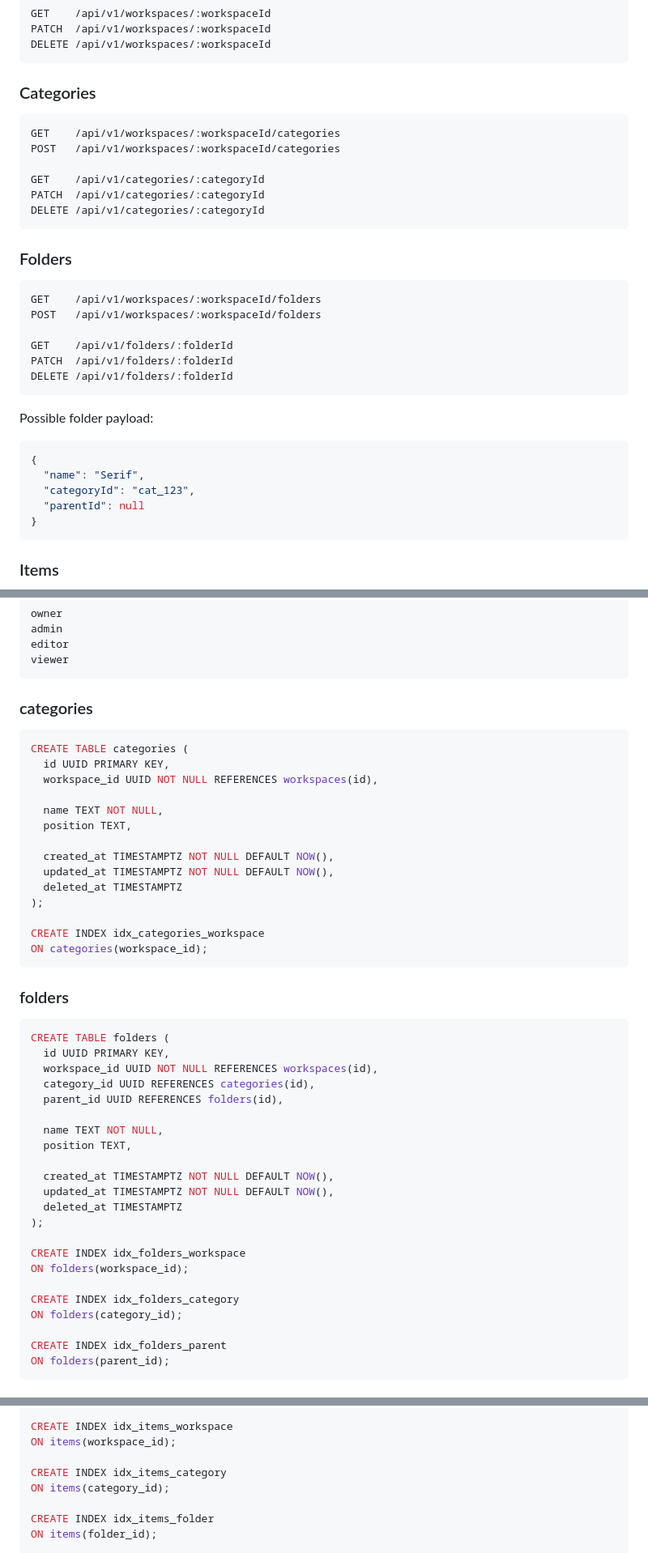
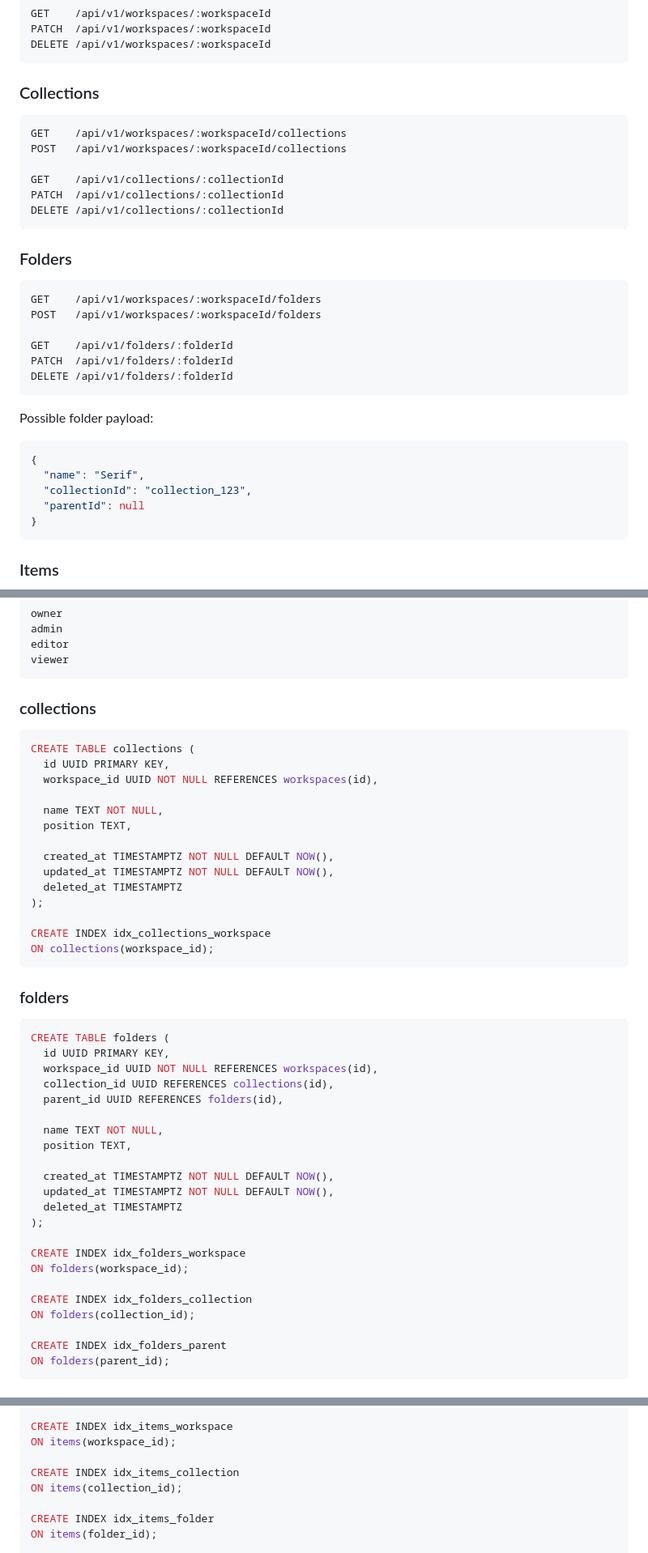
Before and after one commit to kun1225/mado, a Markdown page: docs/prd.md, 3 parts joined by grey strips. Shown at 81% size. Rendered like a GitHub page.

````diff
--- a/docs/prd.md
+++ b/docs/prd.md
@@ -1112,15 +1112,15 @@ PATCH  /api/v1/workspaces/:workspaceId
 DELETE /api/v1/workspaces/:workspaceId
 ```
 
-### Categories
+### Collections
 
 ```http
-GET    /api/v1/workspaces/:workspaceId/categories
-POST   /api/v1/workspaces/:workspaceId/categories
-
-GET    /api/v1/categories/:categoryId
-PATCH  /api/v1/categories/:categoryId
-DELETE /api/v1/categories/:categoryId
+GET    /api/v1/workspaces/:workspaceId/collections
+POST   /api/v1/workspaces/:workspaceId/collections
+
+GET    /api/v1/collections/:collectionId
+PATCH  /api/v1/collections/:collectionId
+DELETE /api/v1/collections/:collectionId
 ```
 
 ### Folders
@@ -1139,7 +1139,7 @@ Possible folder payload:
 ```json
 {
   "name": "Serif",
-  "categoryId": "cat_123",
+  "collectionId": "collection_123",
   "parentId": null
 }
 ```
@@ -2012,10 +2012,10 @@ editor
 viewer
 ```
 
-### categories
+### collections
 
 ```sql
-CREATE TABLE categories (
+CREATE TABLE collections (
   id UUID PRIMARY KEY,
   workspace_id UUID NOT NULL REFERENCES workspaces(id),
 
@@ -2027,8 +2027,8 @@ CREATE TABLE categories (
   deleted_at TIMESTAMPTZ
 );
 
-CREATE INDEX idx_categories_workspace
-ON categories(workspace_id);
+CREATE INDEX idx_collections_workspace
+ON collections(workspace_id);
 ```
 
 ### folders
@@ -2037,7 +2037,7 @@ ON categories(workspace_id);
 CREATE TABLE folders (
   id UUID PRIMARY KEY,
   workspace_id UUID NOT NULL REFERENCES workspaces(id),
-  category_id UUID REFERENCES categories(id),
+  collection_id UUID REFERENCES collections(id),
   parent_id UUID REFERENCES folders(id),
 
   name TEXT NOT NULL,
@@ -2051,8 +2051,8 @@ CREATE TABLE folders (
 CREATE INDEX idx_folders_workspace
 ON folders(workspace_id);
 
-CREATE INDEX idx_folders_category
-ON folders(category_id);
+CREATE INDEX idx_folders_collection
+ON folders(collection_id);
 
 CREATE INDEX idx_folders_parent
 ON folders(parent_id);
@@ -2150,8 +2150,8 @@ CREATE TABLE items (
 CREATE INDEX idx_items_workspace
 ON items(workspace_id);
 
-CREATE INDEX idx_items_category
-ON items(category_id);
+CREATE INDEX idx_items_collection
+ON items(collection_id);
 
 CREATE INDEX idx_items_folder
 ON items(folder_id);
````
Also changed, not shown: other parts of docs/prd.md (+40 -40 lines), docs/build-plan.md (+17 -17 lines).
